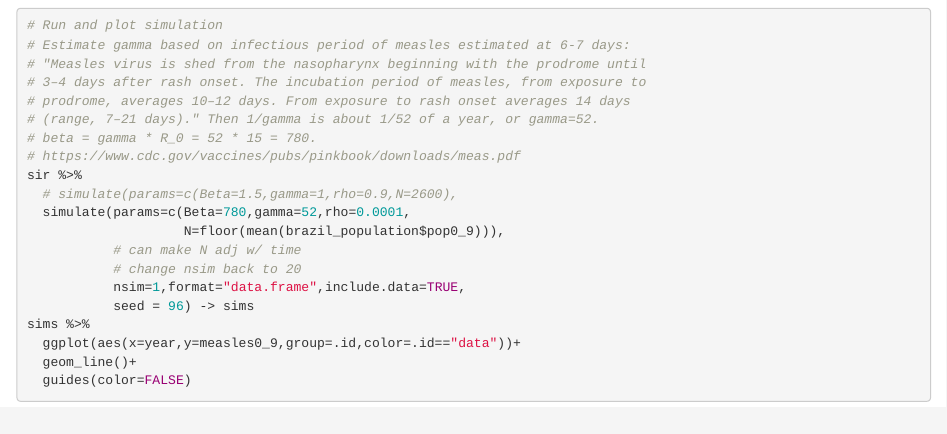
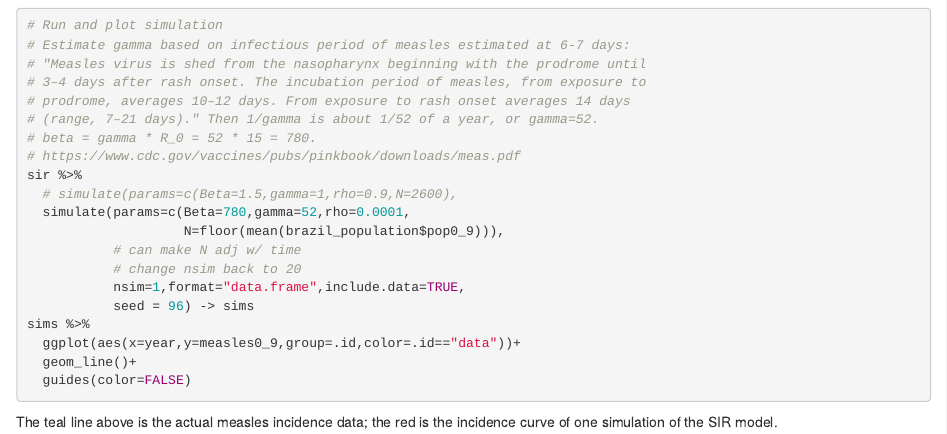
Before and after one commit to abliu/measles, an R Markdown document (scratch.Rmd): the page in a window 1100 px wide, from 960 px down. Rendered offline with R 4.5, knitr and Pandoc, with nearby package versions; the code chunks are not run, so their results and figures are left out.

Commit message:
add: describe measles incidence curve

````diff
--- a/scratch.Rmd
+++ b/scratch.Rmd
@@ -77,3 +77,5 @@ sims %>%
   geom_line()+
   guides(color=FALSE)
 ```
+
+The teal line above is the actual measles incidence data; the red is the incidence curve of one simulation of the SIR model.
````
Also changed, not shown: scratch.nb.html.
